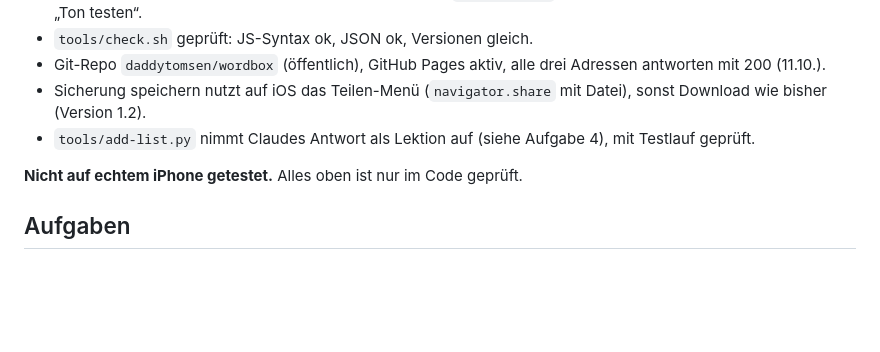
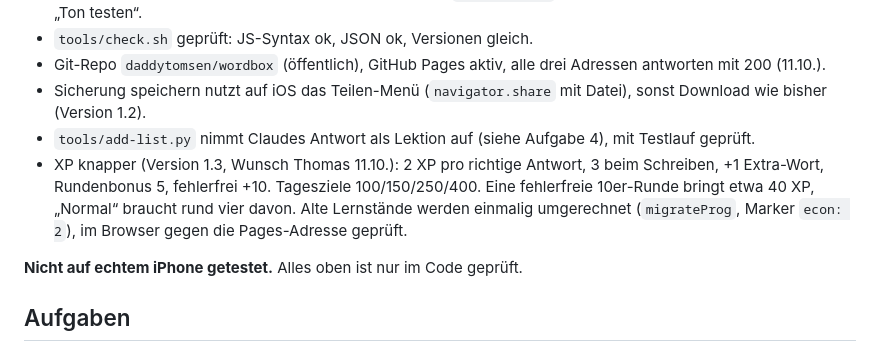
Before and after one commit to daddytomsen/wordbox, a Markdown page: HANDOFF.md, the part around one of its changes. Drawn GitHub-style; blank space fills up the shorter version.

```diff
--- a/HANDOFF.md
+++ b/HANDOFF.md
@@ -21,6 +21,7 @@ Thomas' Sohn (Klasse 6) übt seine Englisch-Vokabeln mit einer eigenen App auf s
 - Git-Repo `daddytomsen/wordbox` (öffentlich), GitHub Pages aktiv, alle drei Adressen antworten mit 200 (11.10.).
 - Sicherung speichern nutzt auf iOS das Teilen-Menü (`navigator.share` mit Datei), sonst Download wie bisher (Version 1.2).
 - `tools/add-list.py` nimmt Claudes Antwort als Lektion auf (siehe Aufgabe 4), mit Testlauf geprüft.
+- XP knapper (Version 1.3, Wunsch Thomas 11.10.): 2 XP pro richtige Antwort, 3 beim Schreiben, +1 Extra-Wort, Rundenbonus 5, fehlerfrei +10. Tagesziele 100/150/250/400. Eine fehlerfreie 10er-Runde bringt etwa 40 XP, „Normal“ braucht rund vier davon. Alte Lernstände werden einmalig umgerechnet (`migrateProg`, Marker `econ: 2`), im Browser gegen die Pages-Adresse geprüft.
 
 **Nicht auf echtem iPhone getestet.** Alles oben ist nur im Code geprüft.
 
```
Also changed, not shown: other parts of HANDOFF.md (+1 -1 lines).
